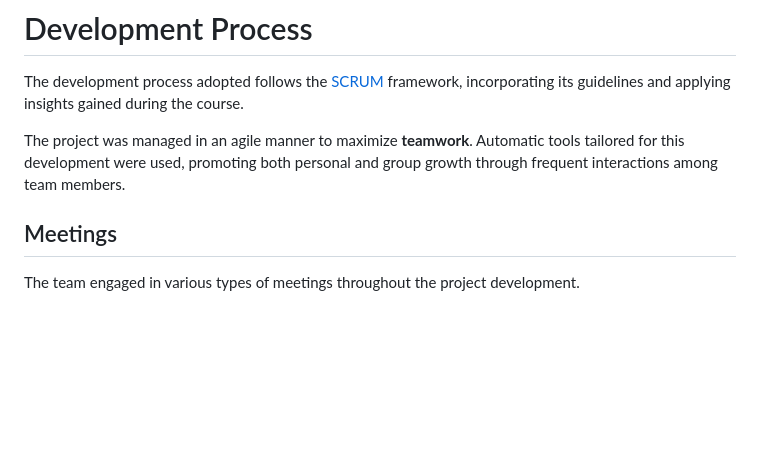
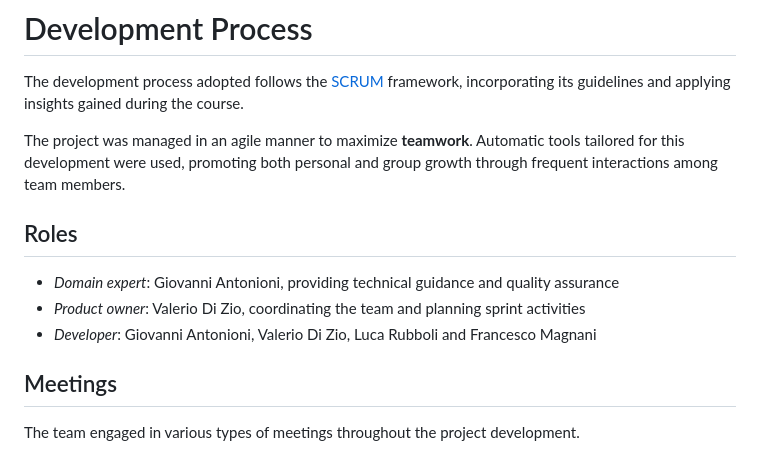
Before and after one commit to PPS-22-Scooby/pps-22-scooby.github.io, a Markdown page: Writerside/topics/Development-process.md, the part around the change. Drawn GitHub-style; blank space fills up the shorter version.

Commit message:
Added SCRUM roles to Development-process.md

```diff
--- a/Writerside/topics/Development-process.md
+++ b/Writerside/topics/Development-process.md
@@ -5,6 +5,12 @@ applying insights gained during the course.
 
 The project was managed in an agile manner to maximize **teamwork**. Automatic tools tailored for this development were
 used, promoting both personal and group growth through frequent interactions among team members.
+
+## Roles
+
+* _Domain expert_: Giovanni Antonioni, providing technical guidance and quality assurance
+* _Product owner_: Valerio Di Zio, coordinating the team and planning sprint activities
+* _Developer_: Giovanni Antonioni, Valerio Di Zio, Luca Rubboli and Francesco Magnani
 
 ## Meetings
 
```
